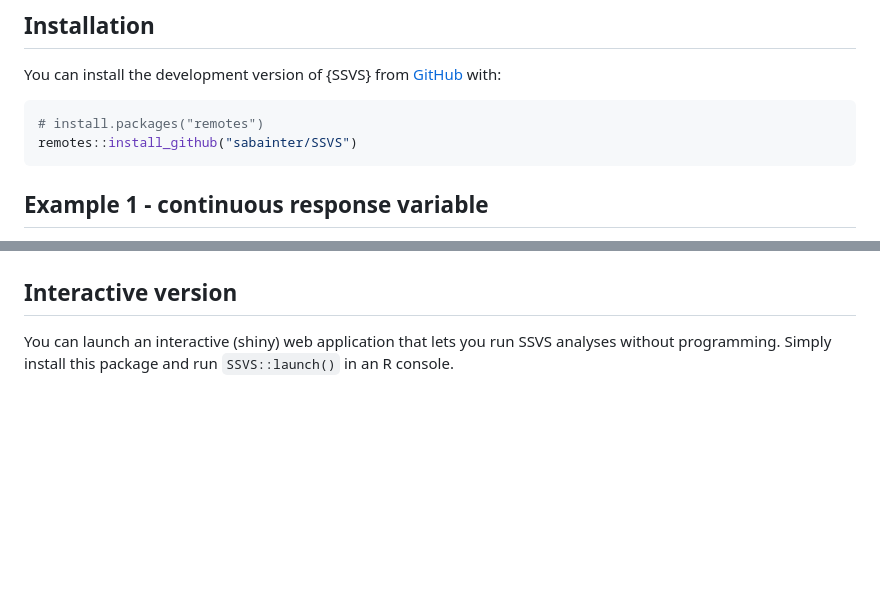
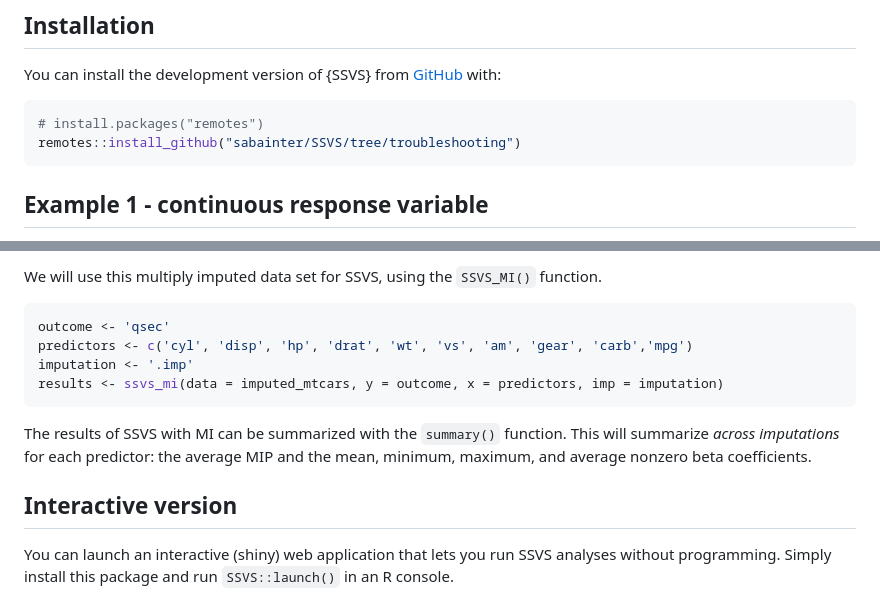
Before and after one commit to sabainter/SSVS, a Markdown page: README.md, 2 parts joined by grey strips. GitHub-like rendering; blank space fills up the shorter version.

````diff
--- a/README.md
+++ b/README.md
@@ -25,7 +25,7 @@ You can install the development version of {SSVS} from
 
 ``` r
 # install.packages("remotes")
-remotes::install_github("sabainter/SSVS")
+remotes::install_github("sabainter/SSVS/tree/troubleshooting")
 ```
 
 ## Example 1 - continuous response variable
@@ -129,3 +173,18 @@ plot(results)
+We will use this multiply imputed data set for SSVS, using the
+`SSVS_MI()` function.
+
+``` r
+outcome <- 'qsec'
+predictors <- c('cyl', 'disp', 'hp', 'drat', 'wt', 'vs', 'am', 'gear', 'carb','mpg')
+imputation <- '.imp'
+results <- ssvs_mi(data = imputed_mtcars, y = outcome, x = predictors, imp = imputation)
+```
+
+The results of SSVS with MI can be summarized with the `summary()`
+function. This will summarize *across imputations* for each predictor:
+the average MIP and the mean, minimum, maximum, and average nonzero beta
+coefficients.
+
 ## Interactive version
 
 You can launch an interactive (shiny) web application that lets you run
````
Also changed, not shown: other parts of README.md (+52 -8 lines), man/figures/README-binary-plot-1.png, 4 other files.
